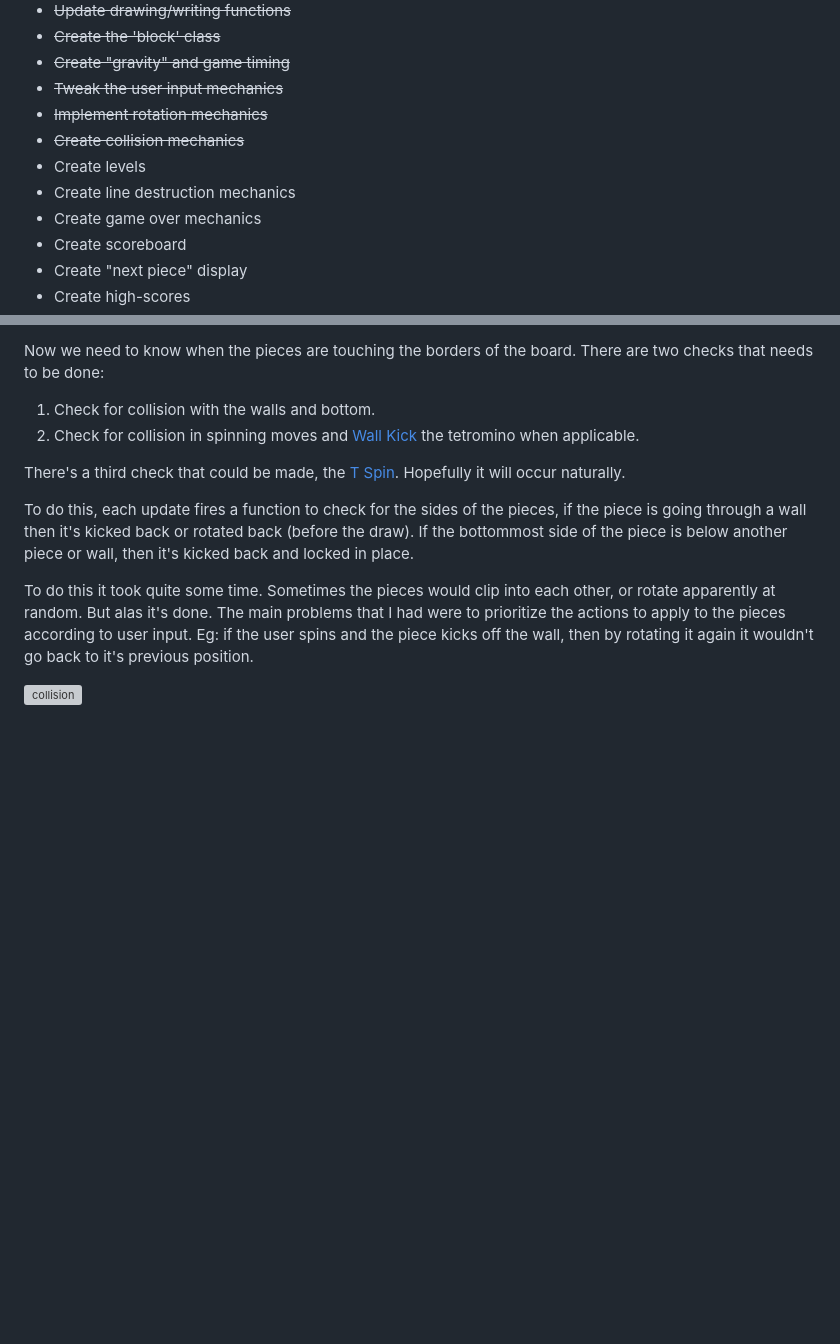
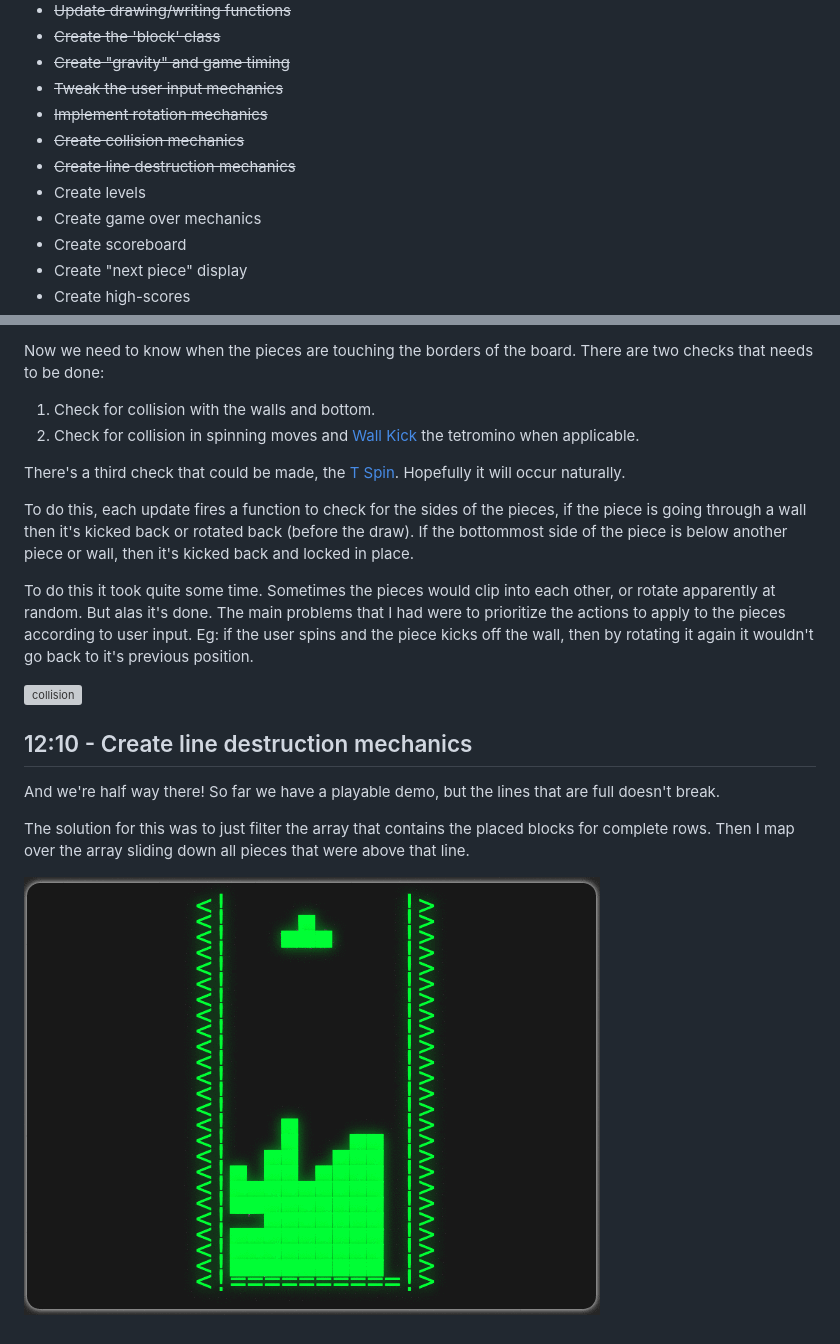
Before and after one commit to luxedo/tetris-almost-from-scratch, a Markdown page: README.md, 2 parts joined by grey strips. GitHub-like rendering; pictures changed too: report-assets/break.gif (added); blank space fills up the shorter version; grey boxes are pictures that could not be loaded.

Commit message:
12:10 - Added line break mechanics

```diff
--- a/README.md
+++ b/README.md
@@ -22,8 +22,8 @@ The game is based in html5/canvas, CSS and ES6 javascript.
 *   ~~Tweak the user input mechanics~~
 *   ~~Implement rotation mechanics~~
 *   ~~Create collision mechanics~~
+*   ~~Create line destruction mechanics~~
 *   Create levels
-*   Create line destruction mechanics
 *   Create game over mechanics
 *   Create scoreboard
 *   Create "next piece" display
@@ -144,3 +144,13 @@ Eg: if the user spins and the piece kicks off the wall, then by rotating it agai
 it wouldn't go back to it's previous position.
 
 ![collision](/report-assets/collision.gif)
+
+## 12:10 - Create line destruction mechanics
+And we're half way there! So far we have a playable demo, but the lines that are
+full doesn't break.
+
+The solution for this was to just filter the array that contains the placed
+blocks for complete rows. Then I map over the array sliding down all pieces that
+were above that line.
+
+![break](/report-assets/break.gif)
```
Also changed, not shown: 1 other file.
